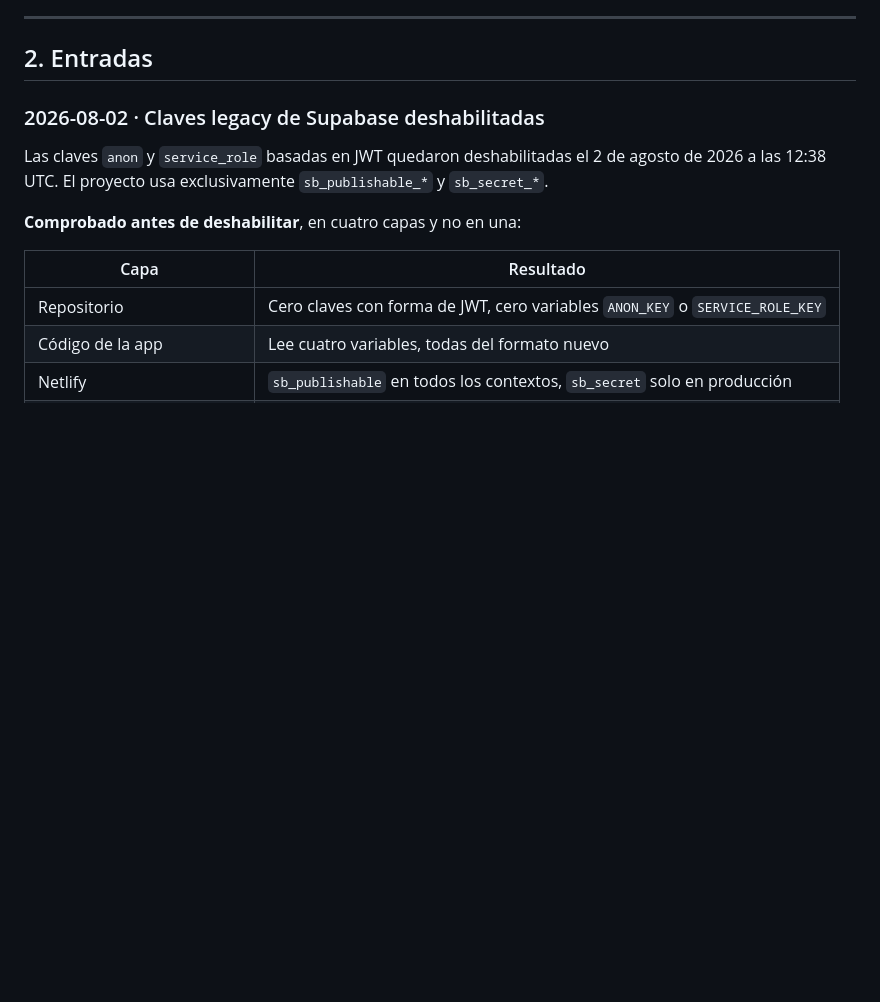
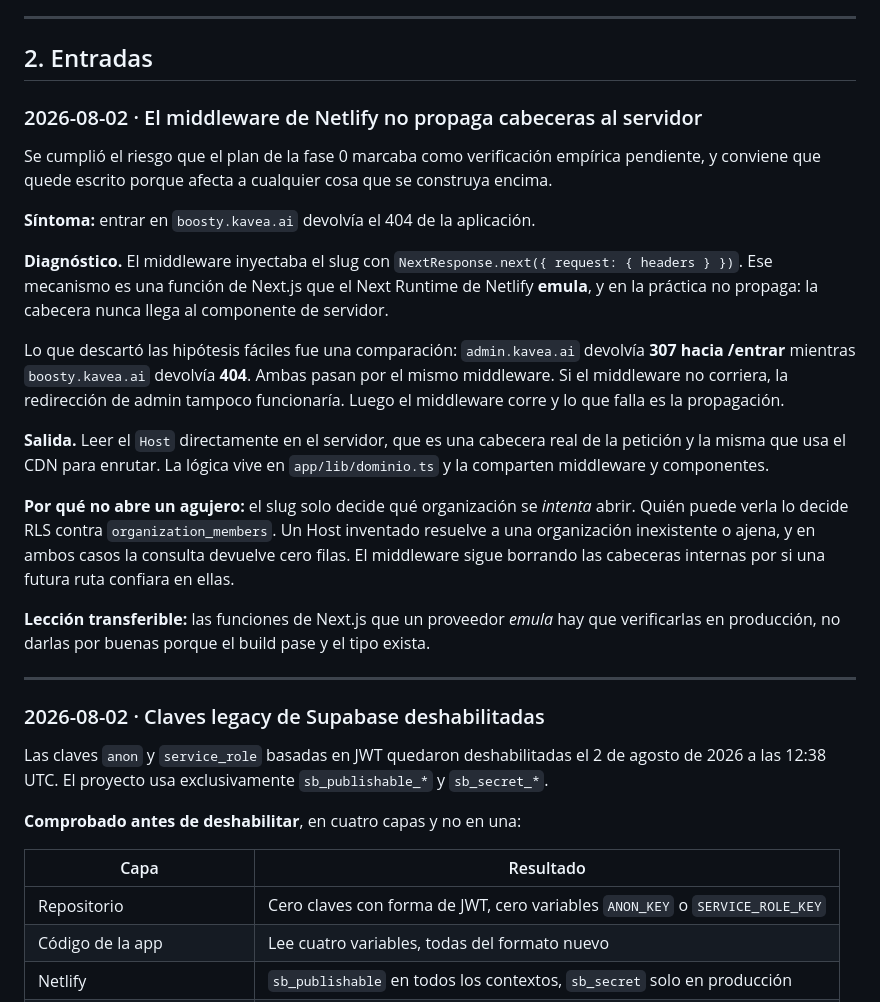
Before and after one commit to Boosty-Hub/kavea, a Markdown page: docs/BITACORA.md, the part around the change. Rendered like a GitHub page; blank space fills up the shorter version.

Commit message:
Bitacora: el middleware de Netlify no propaga cabeceras al servidor

```diff
--- a/docs/BITACORA.md
+++ b/docs/BITACORA.md
@@ -31,6 +31,37 @@ verificado, no se escribe como hecho.
 ---
 
 ## 2. Entradas
+
+### 2026-08-02 · El middleware de Netlify no propaga cabeceras al servidor
+
+Se cumplió el riesgo que el plan de la fase 0 marcaba como verificación empírica pendiente, y
+conviene que quede escrito porque afecta a cualquier cosa que se construya encima.
+
+**Síntoma:** entrar en `boosty.kavea.ai` devolvía el 404 de la aplicación.
+
+**Diagnóstico.** El middleware inyectaba el slug con
+`NextResponse.next({ request: { headers } })`. Ese mecanismo es una función de Next.js que el
+Next Runtime de Netlify **emula**, y en la práctica no propaga: la cabecera nunca llega al
+componente de servidor.
+
+Lo que descartó las hipótesis fáciles fue una comparación: `admin.kavea.ai` devolvía **307
+hacia /entrar** mientras `boosty.kavea.ai` devolvía **404**. Ambas pasan por el mismo
+middleware. Si el middleware no corriera, la redirección de admin tampoco funcionaría. Luego el
+middleware corre y lo que falla es la propagación.
+
+**Salida.** Leer el `Host` directamente en el servidor, que es una cabecera real de la petición
+y la misma que usa el CDN para enrutar. La lógica vive en `app/lib/dominio.ts` y la comparten
+middleware y componentes.
+
+**Por qué no abre un agujero:** el slug solo decide qué organización se *intenta* abrir. Quién
+puede verla lo decide RLS contra `organization_members`. Un Host inventado resuelve a una
+organización inexistente o ajena, y en ambos casos la consulta devuelve cero filas. El
+middleware sigue borrando las cabeceras internas por si una futura ruta confiara en ellas.
+
+**Lección transferible:** las funciones de Next.js que un proveedor *emula* hay que verificarlas
+en producción, no darlas por buenas porque el build pase y el tipo exista.
+
+---
 
 ### 2026-08-02 · Claves legacy de Supabase deshabilitadas
 
```
